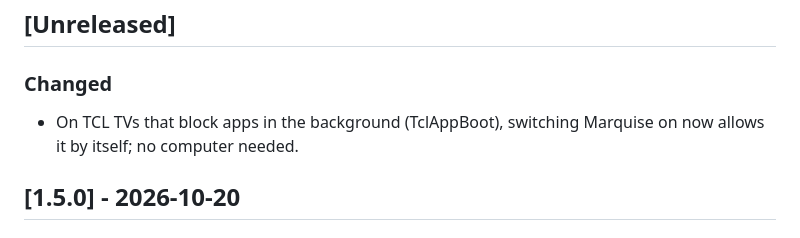
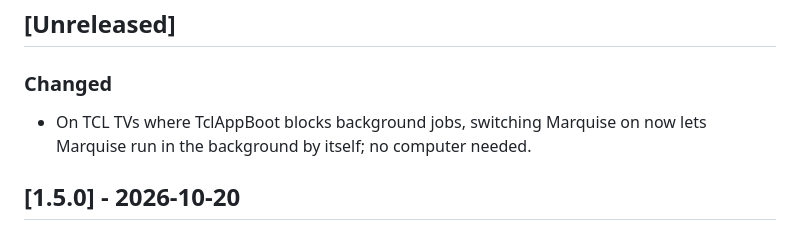
Before and after one commit to vitoramaral10/marquise, a Markdown page: CHANGELOG.md, the part around the change. GitHub-like rendering.

Commit message:
docs(changelog): say what TCL TVs now let Marquise do

```diff
--- a/CHANGELOG.md
+++ b/CHANGELOG.md
@@ -7,8 +7,8 @@ and versions follow [Semantic Versioning](https://semver.org/).
 
 ### Changed
 
-- On TCL TVs that block apps in the background (TclAppBoot), switching Marquise on now allows it by itself; no
-  computer needed.
+- On TCL TVs where TclAppBoot blocks background jobs, switching Marquise on now lets Marquise run in the background
+  by itself; no computer needed.
 
 ## [1.5.0] - 2026-10-20
 
```
